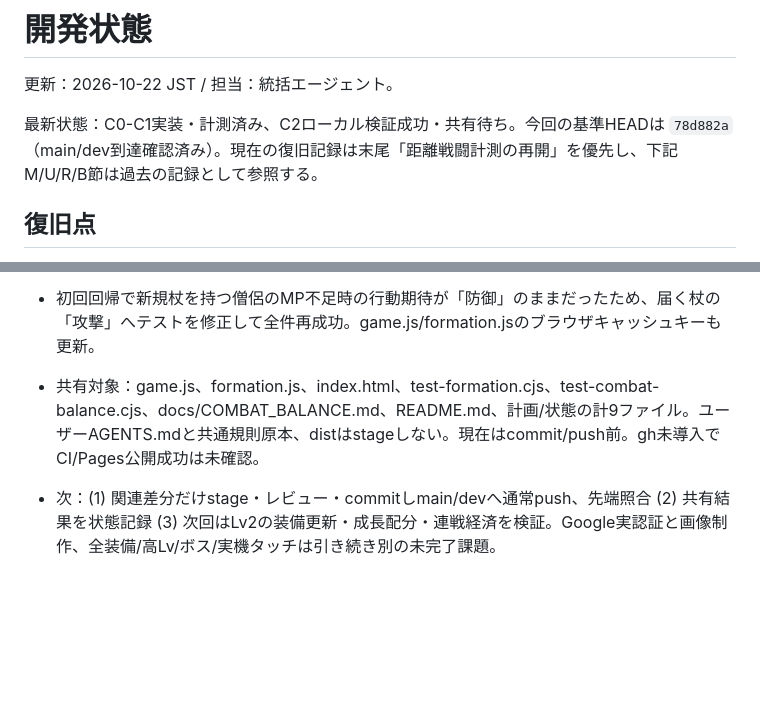
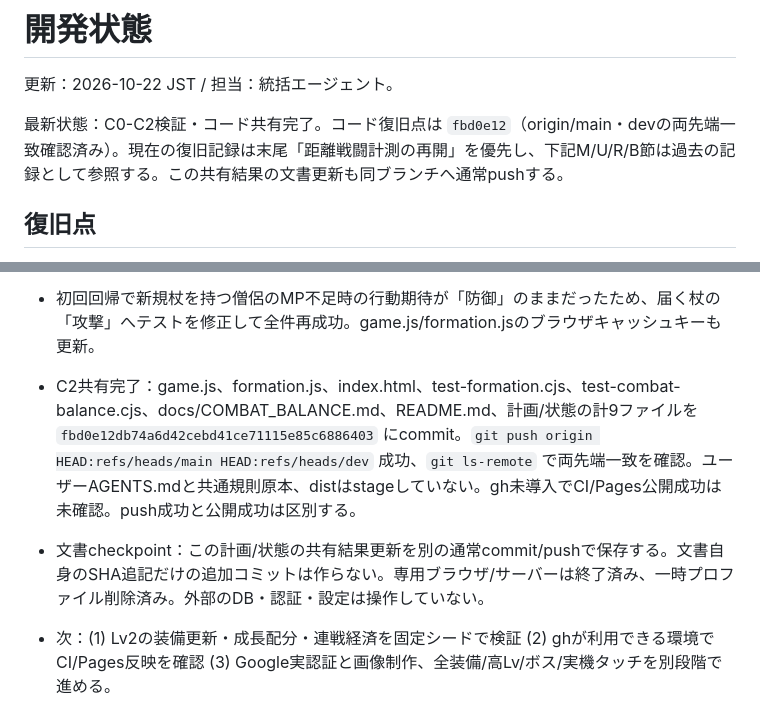
Before and after one commit to takahiyo/BRPG, a Markdown page: DEVELOPMENT_STATUS.md, 2 parts joined by grey strips. GitHub-like rendering; blank space fills up the shorter version.

Commit message:
docs: C2 record shared combat checkpoint and remaining balance work

```diff
--- a/DEVELOPMENT_STATUS.md
+++ b/DEVELOPMENT_STATUS.md
@@ -2,7 +2,7 @@
 
 更新：2026-10-22 JST / 担当：統括エージェント。
 
-最新状態：C0-C1実装・計測済み、C2ローカル検証成功・共有待ち。今回の基準HEADは `78d882a`（main/dev到達確認済み）。現在の復旧記録は末尾「距離戦闘計測の再開」を優先し、下記M/U/R/B節は過去の記録として参照する。
+最新状態：C0-C2検証・コード共有完了。コード復旧点は `fbd0e12`（origin/main・devの両先端一致確認済み）。現在の復旧記録は末尾「距離戦闘計測の再開」を優先し、下記M/U/R/B節は過去の記録として参照する。この共有結果の文書更新も同ブランチへ通常pushする。
 
 ## 復旧点
 
@@ -75,5 +75,6 @@
 - 計測：test-combat-balance.cjsで5編成×3地域Lv1/2/10×30シード=450戦を2回、900戦の再現一致、編成間の同一敵条件、全行動の到達・最終MANA保護・保存有効・100ターン以内の終了を確認。小さい連番だけの計測では入口旧編成29/30勝だったが、uint32に分散したシードでは20/30勝となり初期後衛の装備不整合が顕在化。新規杖編成は29/30勝、防御平均12→0回。Lv2/10と条件/限界はdocs/COMBAT_BALANCE.mdに記録。敵の数値は未変更。
 - C2検証完了：`node --test test.cjs test-regression.cjs test-overhaul.cjs test-equipment.cjs test-exploration.cjs test-save-manager.cjs test-quest-travel.cjs test-build-pages.cjs test-formation.cjs test-combat-balance.cjs` は10件成功（計測スイート約45秒）。`python -m unittest discover -s scripts -p "*_test_*.py" -v` は44件成功、`node scripts/build-pages.cjs` と `node test-browser.cjs --dist` は成功（1280/390/320px）。`git diff --check` 成功（改行変換警告のみ）。読み取り専用explore担当も3境界の修正とテスト前提を最終照合し追加指摘なし。独立担当はテストを再実行していない。
 - 初回回帰で新規杖を持つ僧侶のMP不足時の行動期待が「防御」のままだったため、届く杖の「攻撃」へテストを修正して全件再成功。game.js/formation.jsのブラウザキャッシュキーも更新。
-- 共有対象：game.js、formation.js、index.html、test-formation.cjs、test-combat-balance.cjs、docs/COMBAT_BALANCE.md、README.md、計画/状態の計9ファイル。ユーザーAGENTS.mdと共通規則原本、distはstageしない。現在はcommit/push前。gh未導入でCI/Pages公開成功は未確認。
-- 次：(1) 関連差分だけstage・レビュー・commitしmain/devへ通常push、先端照合 (2) 共有結果を状態記録 (3) 次回はLv2の装備更新・成長配分・連戦経済を検証。Google実認証と画像制作、全装備/高Lv/ボス/実機タッチは引き続き別の未完了課題。
+- C2共有完了：game.js、formation.js、index.html、test-formation.cjs、test-combat-balance.cjs、docs/COMBAT_BALANCE.md、README.md、計画/状態の計9ファイルを `fbd0e12db74a6d42cebd41ce71115e85c6886403` にcommit。`git push origin HEAD:refs/heads/main HEAD:refs/heads/dev` 成功、`git ls-remote` で両先端一致を確認。ユーザーAGENTS.mdと共通規則原本、distはstageしていない。gh未導入でCI/Pages公開成功は未確認。push成功と公開成功は区別する。
+- 文書checkpoint：この計画/状態の共有結果更新を別の通常commit/pushで保存する。文書自身のSHA追記だけの追加コミットは作らない。専用ブラウザ/サーバーは終了済み、一時プロファイル削除済み。外部のDB・認証・設定は操作していない。
+- 次：(1) Lv2の装備更新・成長配分・連戦経済を固定シードで検証 (2) ghが利用できる環境でCI/Pages反映を確認 (3) Google実認証と画像制作、全装備/高Lv/ボス/実機タッチを別段階で進める。
```
Also changed, not shown: DEVELOPMENT_PLAN.md (+1 -1 lines).
